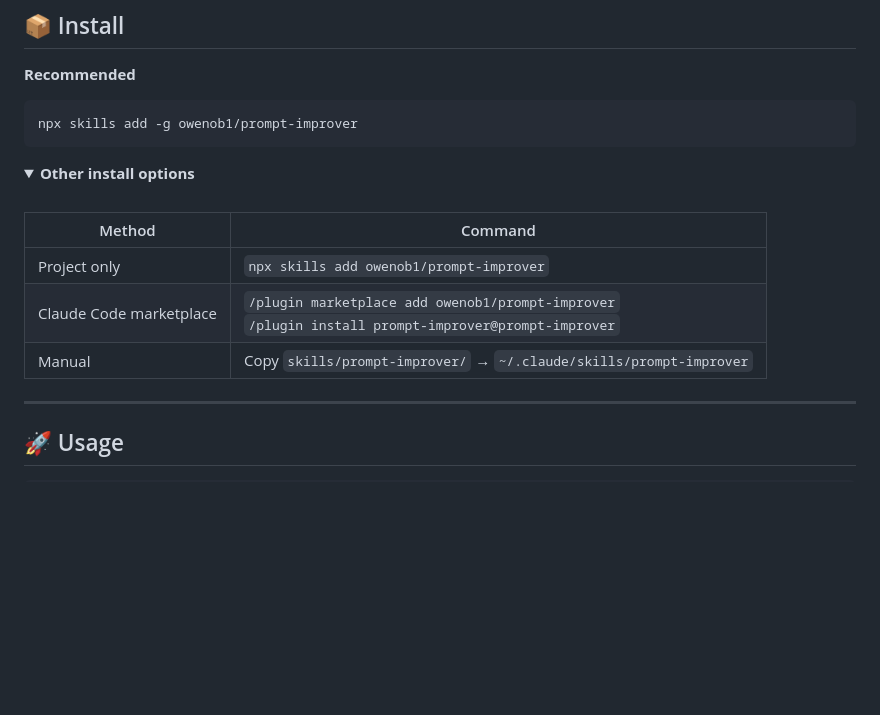
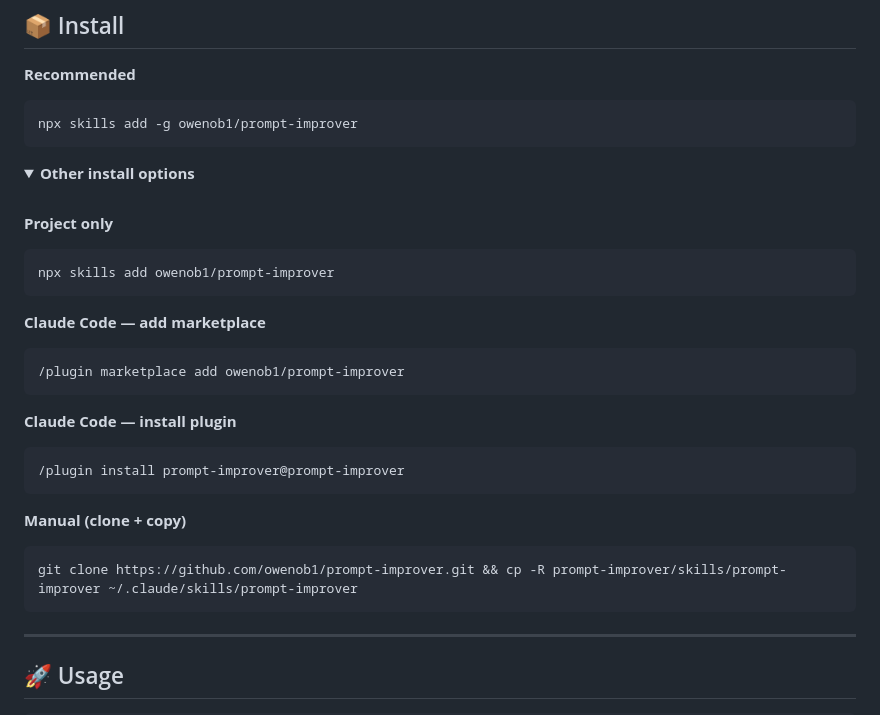
Before and after one commit to owenob1/prompt-improver, a Markdown page: README.md, the part around the change. Rendered like a GitHub page; folded sections open; blank space fills up the shorter version.

Commit message:
docs: make alternate install commands one-line copyable

````diff
--- a/README.md
+++ b/README.md
@@ -51,11 +51,29 @@ npx skills add -g owenob1/prompt-improver
 
 <br>
 
-| Method | Command |
-|--------|---------|
-| Project only | `npx skills add owenob1/prompt-improver` |
-| Claude Code marketplace | `/plugin marketplace add owenob1/prompt-improver`<br>`/plugin install prompt-improver@prompt-improver` |
-| Manual | Copy `skills/prompt-improver/` → `~/.claude/skills/prompt-improver` |
+**Project only**
+
+```bash
+npx skills add owenob1/prompt-improver
+```
+
+**Claude Code — add marketplace**
+
+```text
+/plugin marketplace add owenob1/prompt-improver
+```
+
+**Claude Code — install plugin**
+
+```text
+/plugin install prompt-improver@prompt-improver
+```
+
+**Manual (clone + copy)**
+
+```bash
+git clone https://github.com/owenob1/prompt-improver.git && cp -R prompt-improver/skills/prompt-improver ~/.claude/skills/prompt-improver
+```
 
 </details>
 
````
